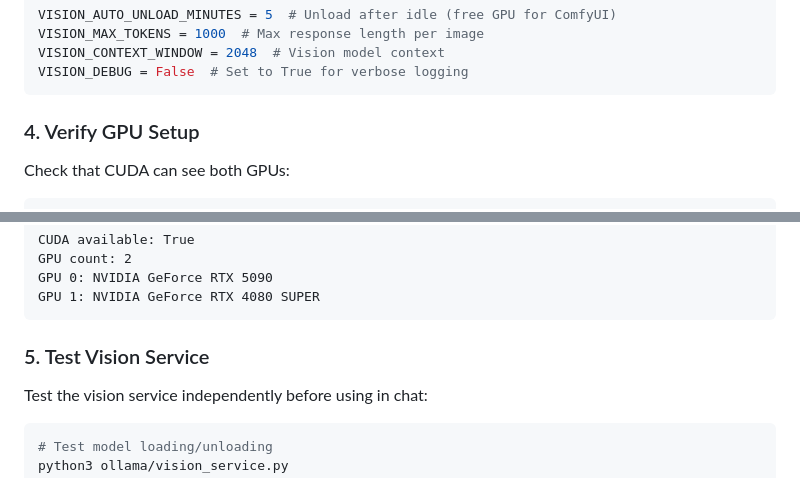
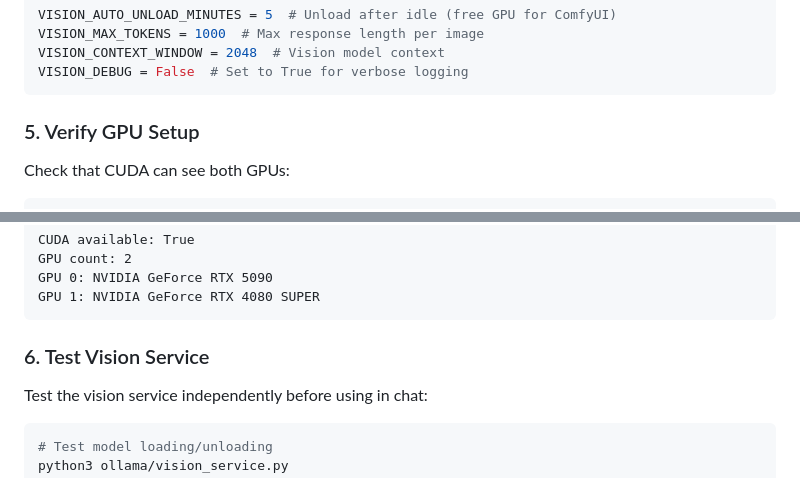
Before and after one commit to vshortt73/airis-v1, a Markdown page: VISION_SETUP.md, 2 parts joined by grey strips. Rendered like a GitHub page.

````diff
--- a/VISION_SETUP.md
+++ b/VISION_SETUP.md
@@ -79,7 +96,7 @@ VISION_CONTEXT_WINDOW = 2048  # Vision model context
 VISION_DEBUG = False  # Set to True for verbose logging
 ```
 
-### 4. Verify GPU Setup
+### 5. Verify GPU Setup
 
 Check that CUDA can see both GPUs:
 
@@ -96,7 +113,7 @@ GPU 0: NVIDIA GeForce RTX 5090
 GPU 1: NVIDIA GeForce RTX 4080 SUPER
 ```
 
-### 5. Test Vision Service
+### 6. Test Vision Service
 
 Test the vision service independently before using in chat:
 
````
Also changed, not shown: other parts of VISION_SETUP.md (+22 -5 lines), README.md (+14 -5 lines).
